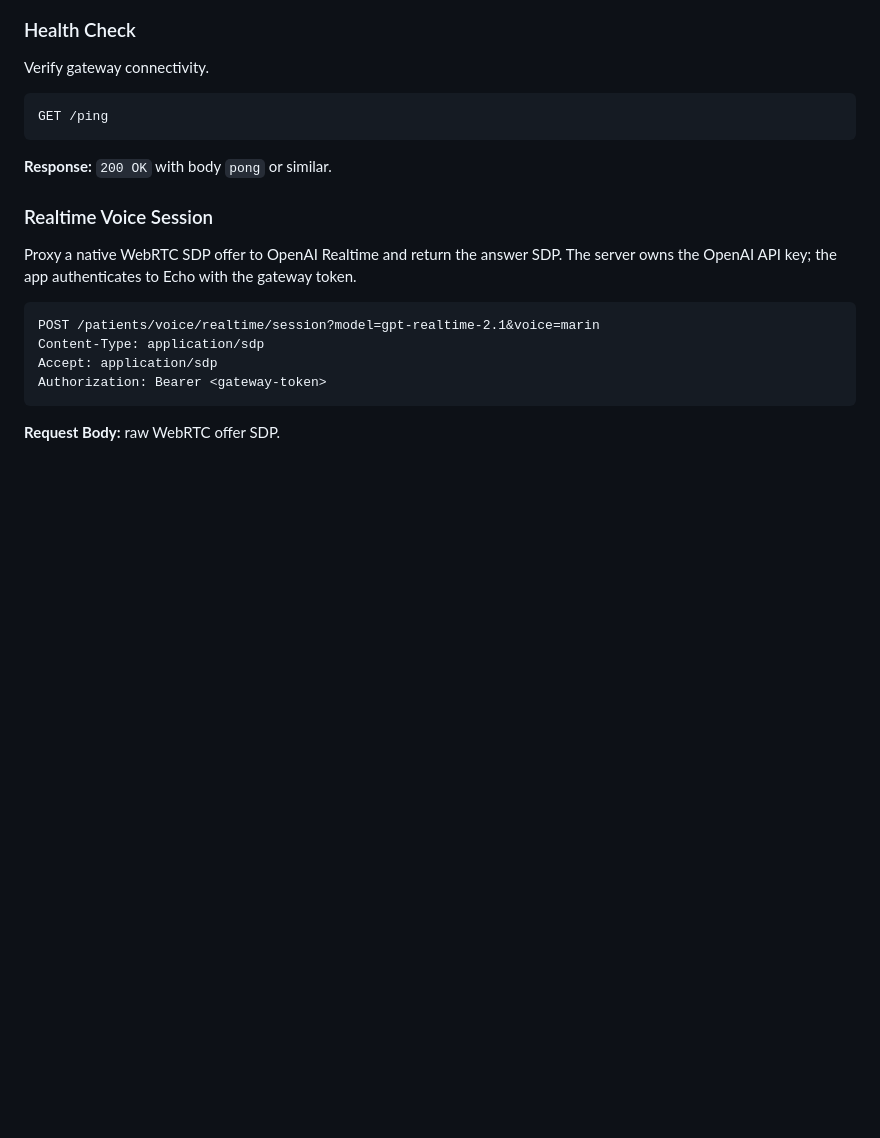
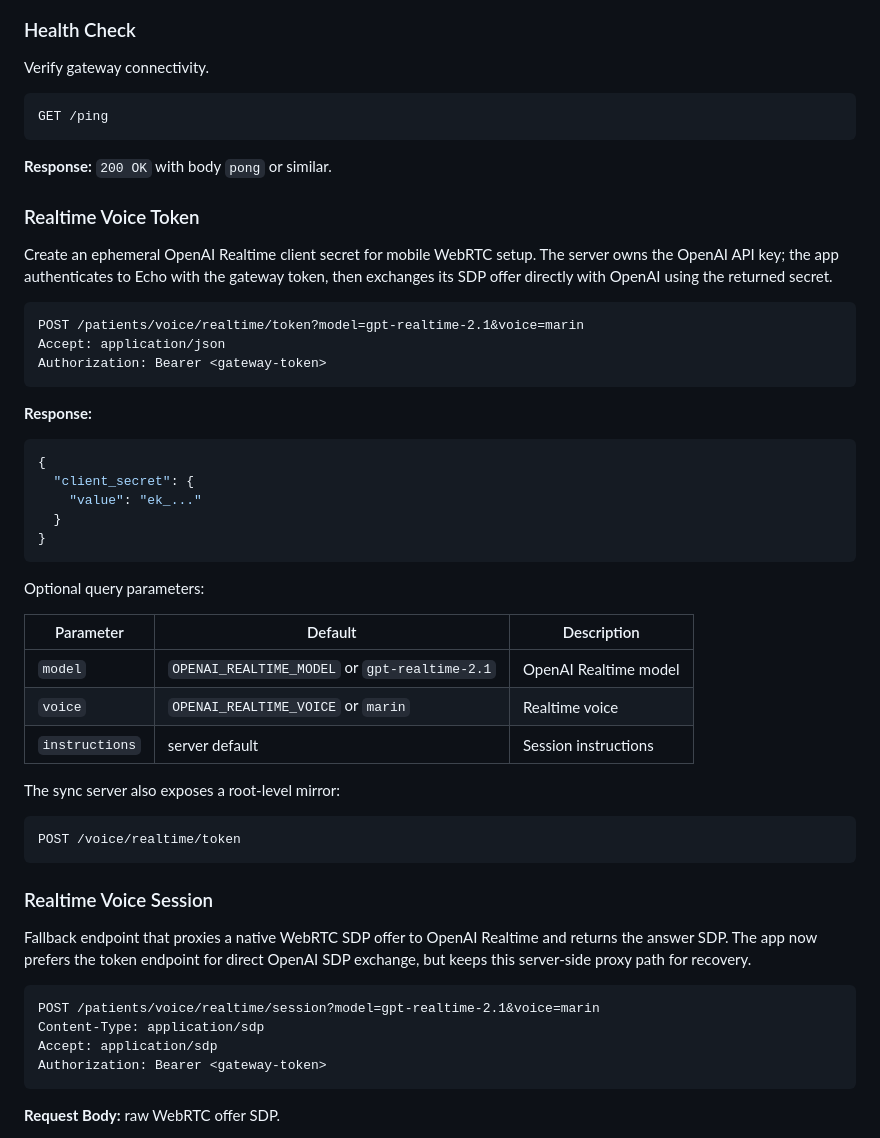
Before and after one commit to aalami5/echo-app, a Markdown page: docs/API.md, the part around one of its changes. GitHub-like rendering; blank space fills up the shorter version.

Commit message:
docs: update live voice documentation

````diff
--- a/docs/API.md
+++ b/docs/API.md
@@ -93,9 +93,43 @@ GET /ping
 
 **Response:** `200 OK` with body `pong` or similar.
 
+### Realtime Voice Token
+
+Create an ephemeral OpenAI Realtime client secret for mobile WebRTC setup. The server owns the OpenAI API key; the app authenticates to Echo with the gateway token, then exchanges its SDP offer directly with OpenAI using the returned secret.
+
+```http
+POST /patients/voice/realtime/token?model=gpt-realtime-2.1&voice=marin
+Accept: application/json
+Authorization: Bearer <gateway-token>
+```
+
+**Response:**
+
+```json
+{
+  "client_secret": {
+    "value": "ek_..."
+  }
+}
+```
+
+Optional query parameters:
+
+| Parameter | Default | Description |
+|-----------|---------|-------------|
+| `model` | `OPENAI_REALTIME_MODEL` or `gpt-realtime-2.1` | OpenAI Realtime model |
+| `voice` | `OPENAI_REALTIME_VOICE` or `marin` | Realtime voice |
+| `instructions` | server default | Session instructions |
+
+The sync server also exposes a root-level mirror:
+
+```http
+POST /voice/realtime/token
+```
+
 ### Realtime Voice Session
 
-Proxy a native WebRTC SDP offer to OpenAI Realtime and return the answer SDP. The server owns the OpenAI API key; the app authenticates to Echo with the gateway token.
+Fallback endpoint that proxies a native WebRTC SDP offer to OpenAI Realtime and returns the answer SDP. The app now prefers the token endpoint for direct OpenAI SDP exchange, but keeps this server-side proxy path for recovery.
 
 ```http
 POST /patients/voice/realtime/session?model=gpt-realtime-2.1&voice=marin
````
Also changed, not shown: other parts of docs/API.md (+34 -1 lines), docs/ARCHITECTURE.md (+24 -11 lines), docs/CHANGELOG.md (+31 -0 lines).
